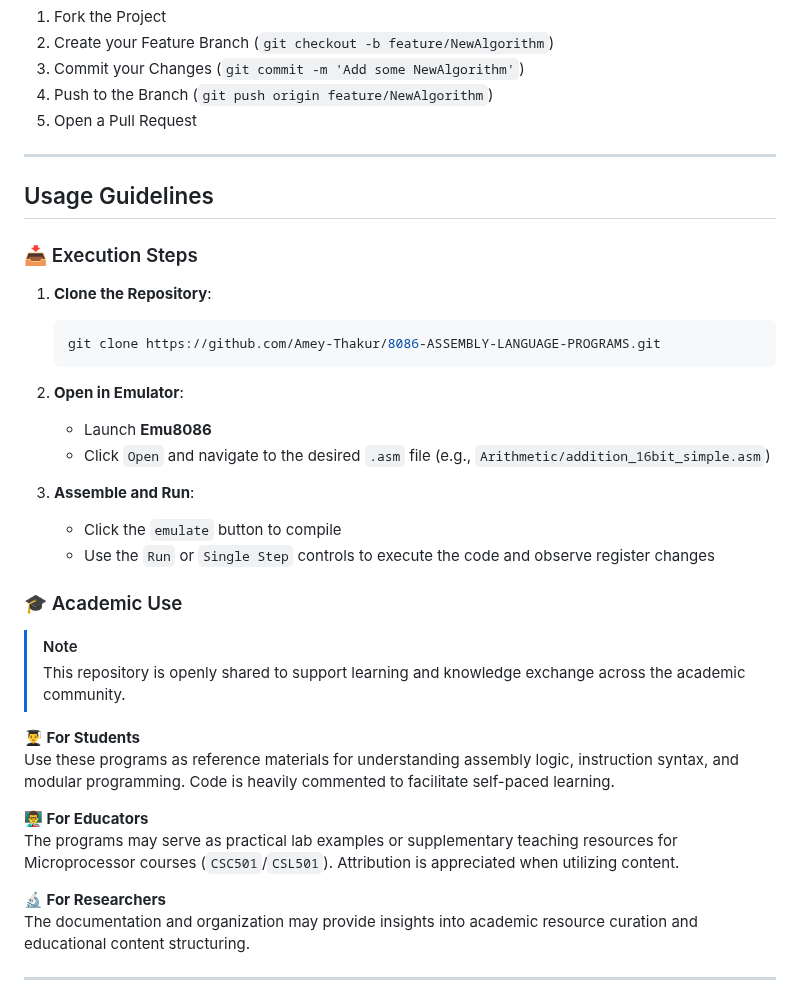
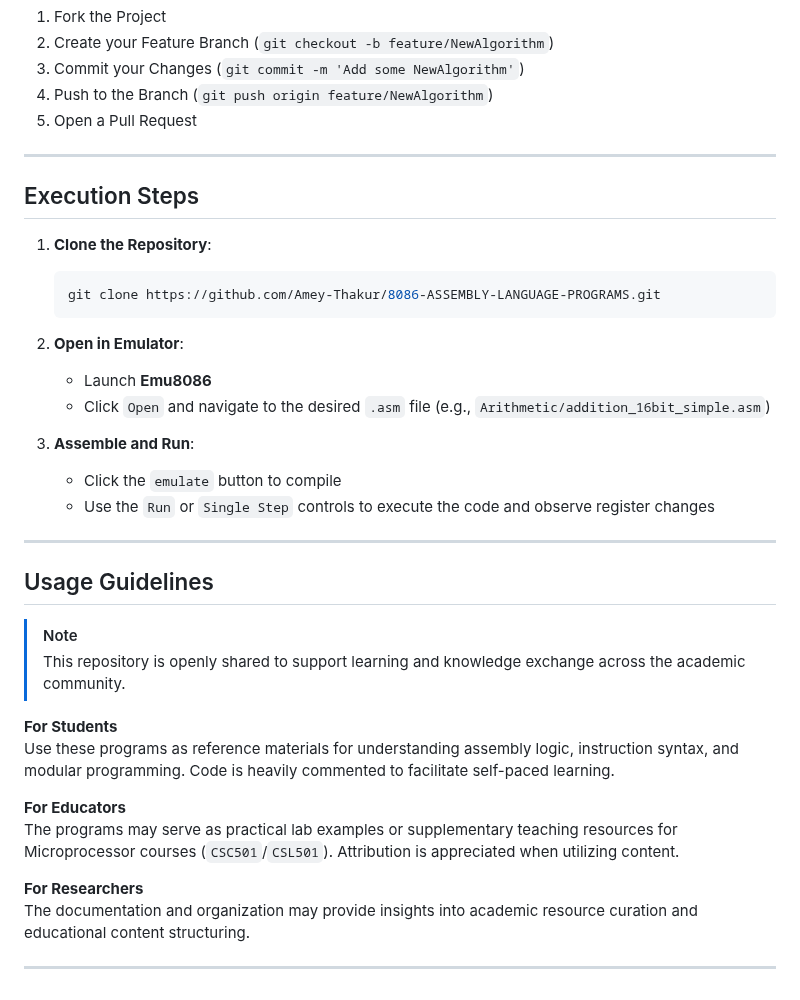
Before and after one commit to Amey-Thakur/8086-ASSEMBLY-LANGUAGE-PROGRAMS, a Markdown page: README.md, the part around the change. Rendered like a GitHub page.

Commit message:
8086 Assembly Language (ASM)

````diff
--- a/README.md
+++ b/README.md
@@ -617,10 +617,8 @@ Contributions are what make the open-source community such an amazing place to l
 
 ---
 
-<!-- USAGE -->
-## Usage Guidelines
-
-### 📥 Execution Steps
+<!-- EXECUTION STEPS -->
+## Execution Steps
 
 1.  **Clone the Repository**:
     ```bash
@@ -635,18 +633,21 @@ Contributions are what make the open-source community such an amazing place to l
     - Click the `emulate` button to compile
     - Use the `Run` or `Single Step` controls to execute the code and observe register changes
 
-### 🎓 Academic Use
+---
+
+<!-- USAGE -->
+## Usage Guidelines
 
 > [!NOTE]
 > This repository is openly shared to support learning and knowledge exchange across the academic community.
 
-**👨‍🎓 For Students**
+**For Students**
 Use these programs as reference materials for understanding assembly logic, instruction syntax, and modular programming. Code is heavily commented to facilitate self-paced learning.
 
-**👨‍🏫 For Educators**
+**For Educators**
 The programs may serve as practical lab examples or supplementary teaching resources for Microprocessor courses (`CSC501`/`CSL501`). Attribution is appreciated when utilizing content.
 
-**🔬 For Researchers**
+**For Researchers**
 The documentation and organization may provide insights into academic resource curation and educational content structuring.
 
 ---
````
